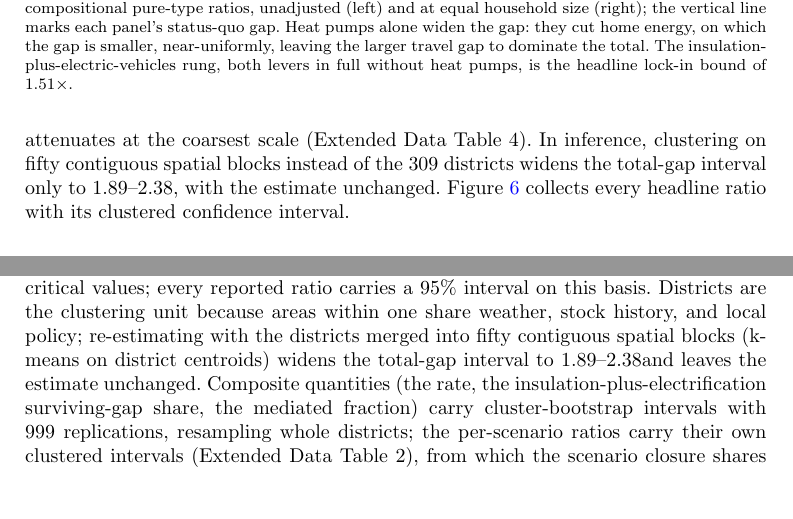
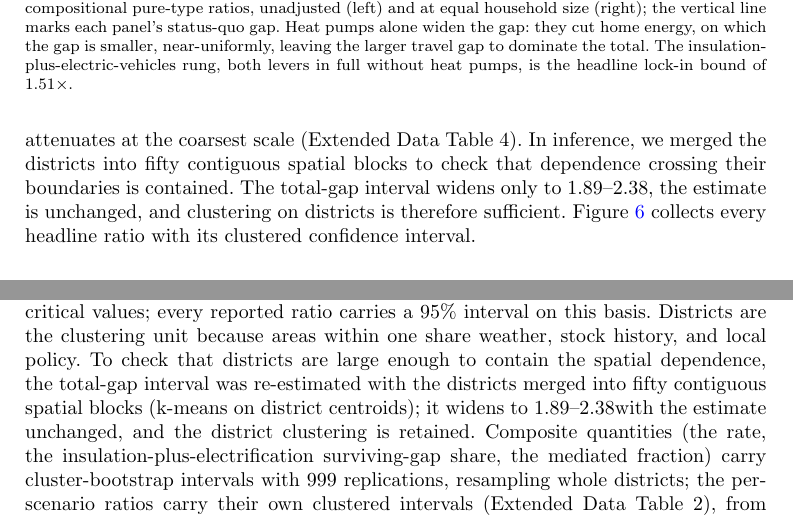
Before and after one commit to UCL/urban-energy, a LaTeX paper (paper/latex/main.tex): two parts of pages 10 and 16 of 21, joined at a grey line, cut so that both start at the same text, the shorter picture padded with empty space. Compiled offline with pdfLaTeX.

Commit message:
Clustering check stated motivation-first, verdict explicit: districts contain the dependence and are retained

```diff
--- a/paper/latex/main.tex
+++ b/paper/latex/main.tex
@@ -132,7 +132,7 @@ The headline lock-in bound is read at fully deployed insulation plus vehicle ele
 
 \subsection*{Robustness}
 
-The gaps could in principle be artefacts of residential sorting, of the mileage allocation, of the metering, or of the zoning unit, and their intervals could be too narrow if dependence crosses district boundaries. Each check moves the estimates little, and none reverses them. Access is a property of the location rather than of its residents, so residential sorting cannot create its gap. Households who choose detached homes may differ in unmeasured ways, so the energy gaps are read as place-level profiles rather than household effects. Adding occupational class changes them little, and a coefficient-stability bound \citep{oster2019} gives $\delta^{*} \approx \nepiosterDeltaTotal$ for total energy, survival at the margin rather than insensitivity; the home-energy component is weaker still (Extended Data Table~3). In the travel construction, class mileage is anchored to the measured survey totals, and sweeping the within-class allocator to its limit leaves the travel gap at or above \nepialphaZeroGap$\times$ (\nepialphaZeroGapCI); charging public transport to residents on the same construction leaves the total gap at \nepiptAssumedTotal$\times$ (\nepiptAssumedTotalCI) (Extended Data Tables~5 and~6). In measurement, flat-type areas hold fewer domestic gas meters than households, and the coverage restrictions that address it leave the home-energy gap slightly higher, so the bias understates the gap (Extended Data Table~6). In zonation, re-fitting the same model at the two coarser census geographies leaves the total gap at \nepimaupTotalLsoa$\times$ and \nepimaupTotalMsoa$\times$, so the result is not an artefact of the unit, although the home-energy contrast alone attenuates at the coarsest scale (Extended Data Table~4). In inference, clustering on fifty contiguous spatial blocks instead of the \nepiclusters{} districts widens the total-gap interval only to \nepispatialBlockGapCI, with the estimate unchanged. Figure~\ref{fig:forest} collects every headline ratio with its clustered confidence interval.
+The gaps could in principle be artefacts of residential sorting, of the mileage allocation, of the metering, or of the zoning unit, and their intervals could be too narrow if dependence crosses district boundaries. Each check moves the estimates little, and none reverses them. Access is a property of the location rather than of its residents, so residential sorting cannot create its gap. Households who choose detached homes may differ in unmeasured ways, so the energy gaps are read as place-level profiles rather than household effects. Adding occupational class changes them little, and a coefficient-stability bound \citep{oster2019} gives $\delta^{*} \approx \nepiosterDeltaTotal$ for total energy, survival at the margin rather than insensitivity; the home-energy component is weaker still (Extended Data Table~3). In the travel construction, class mileage is anchored to the measured survey totals, and sweeping the within-class allocator to its limit leaves the travel gap at or above \nepialphaZeroGap$\times$ (\nepialphaZeroGapCI); charging public transport to residents on the same construction leaves the total gap at \nepiptAssumedTotal$\times$ (\nepiptAssumedTotalCI) (Extended Data Tables~5 and~6). In measurement, flat-type areas hold fewer domestic gas meters than households, and the coverage restrictions that address it leave the home-energy gap slightly higher, so the bias understates the gap (Extended Data Table~6). In zonation, re-fitting the same model at the two coarser census geographies leaves the total gap at \nepimaupTotalLsoa$\times$ and \nepimaupTotalMsoa$\times$, so the result is not an artefact of the unit, although the home-energy contrast alone attenuates at the coarsest scale (Extended Data Table~4). In inference, we merged the districts into fifty contiguous spatial blocks to check that dependence crossing their boundaries is contained. The total-gap interval widens only to \nepispatialBlockGapCI, the estimate is unchanged, and clustering on districts is therefore sufficient. Figure~\ref{fig:forest} collects every headline ratio with its clustered confidence interval.
 
 \begin{figure}[t]
   \centering
@@ -183,7 +183,7 @@ All contrasts derive from one compositional, no-intercept regression on each Out
 
 Energy enters in logarithms per dwelling, so fitted ratios are ratios of conditional geometric means. Household size and floor area are covariates with freely estimated coefficients, not denominators. The bivariate floor-area elasticity of home energy is \nepifloorElast{} and the within-model household-size elasticity is \nepihhElast, both well below one, so a fixed per-person or per-square-metre denominator would impose an elasticity the data reject. On the log scale, size and occupancy account for \nepimedShare\% (\nepimedShareCI\%) of the home-energy gap, a descriptive covariate adjustment rather than an identified mediation. Four confounds are held throughout: building age, deprivation (the overall Index of Multiple Deprivation and its income domain), tenure (social- and private-rented shares), and climate (heating-degree-days). Access counts are non-negative with frequent zeros and are fitted with a Poisson log link; with households as analytic weights the estimator is quasi-Poisson, using point estimates with a robust sandwich covariance. The access regression holds the income domain; it excludes density, which is the mechanism under study, and the overall deprivation index, whose barriers and living-environment sub-domains are themselves access measures.
 
-Standard errors are clustered on the \nepiclusters{} local-authority districts, with $t(G-1)$ critical values; every reported ratio carries a 95\% interval on this basis. Districts are the clustering unit because areas within one share weather, stock history, and local policy; re-estimating with the districts merged into fifty contiguous spatial blocks (k-means on district centroids) widens the total-gap interval to \nepispatialBlockGapCI and leaves the estimate unchanged. Composite quantities (the rate, the insulation-plus-electrification surviving-gap share, the mediated fraction) carry cluster-bootstrap intervals with 999 replications, resampling whole districts; the per-scenario ratios carry their own clustered intervals (Extended Data Table~2), from which the scenario closure shares derive.
+Standard errors are clustered on the \nepiclusters{} local-authority districts, with $t(G-1)$ critical values; every reported ratio carries a 95\% interval on this basis. Districts are the clustering unit because areas within one share weather, stock history, and local policy. To check that districts are large enough to contain the spatial dependence, the total-gap interval was re-estimated with the districts merged into fifty contiguous spatial blocks (k-means on district centroids); it widens to \nepispatialBlockGapCI with the estimate unchanged, and the district clustering is retained. Composite quantities (the rate, the insulation-plus-electrification surviving-gap share, the mediated fraction) carry cluster-bootstrap intervals with 999 replications, resampling whole districts; the per-scenario ratios carry their own clustered intervals (Extended Data Table~2), from which the scenario closure shares derive.
 
 \subsection*{Decarbonisation scenarios}
 
```
